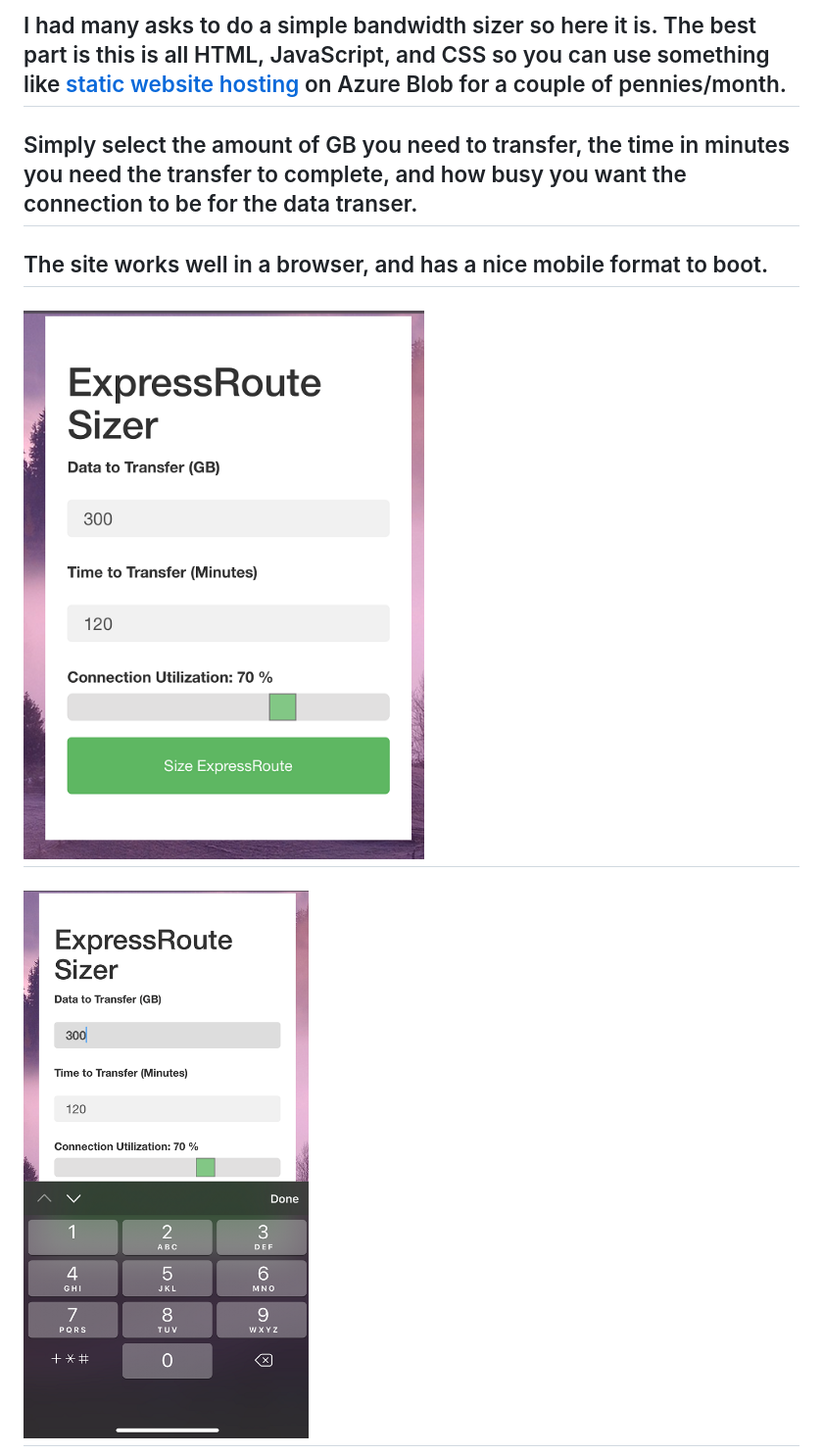
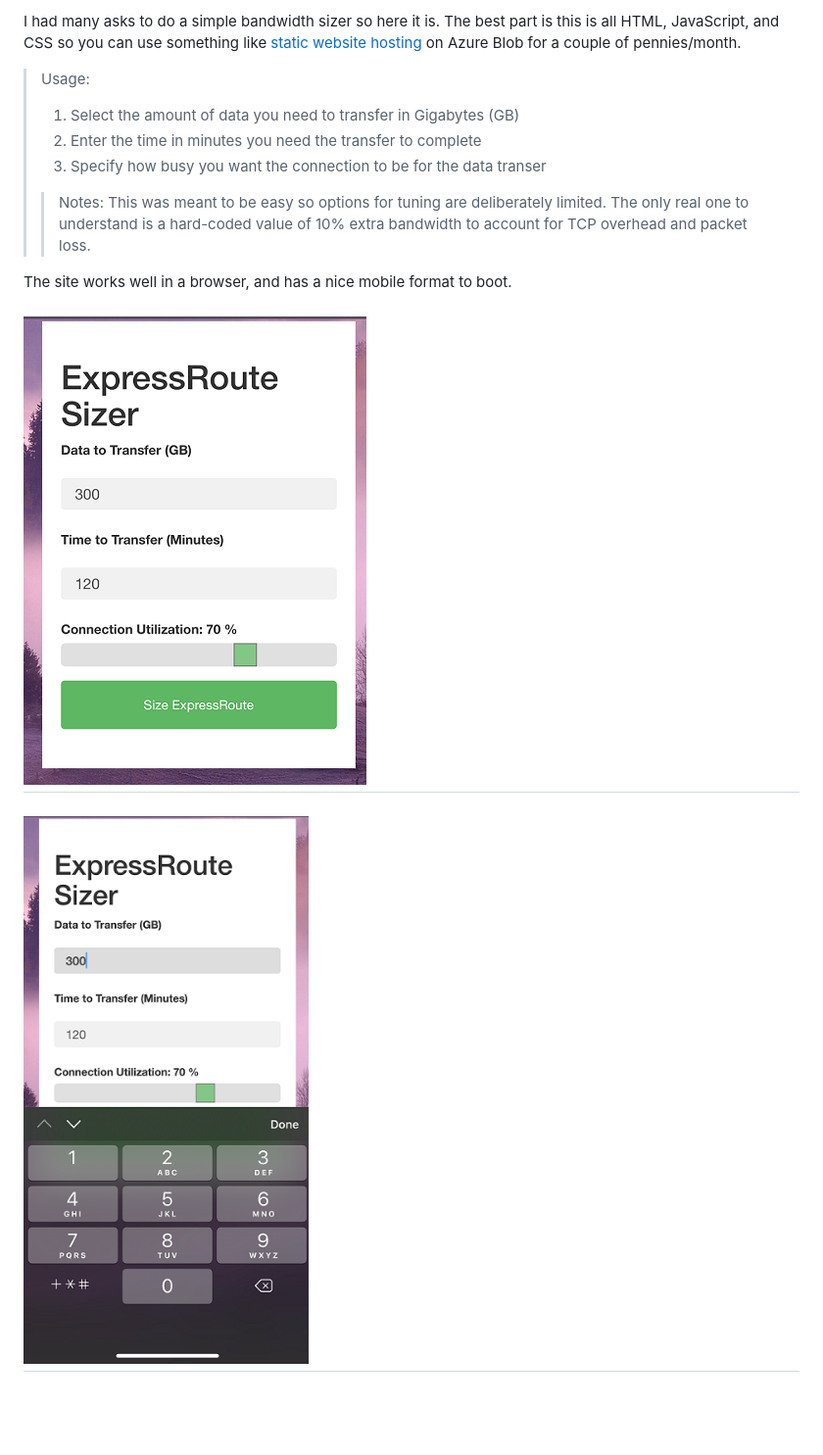
Before and after one commit to edm-ms/webprojects, a Markdown page: ErVPNSizer/README.md, the part around the change printed below. Shown: that part at 98% size. Rendered like a GitHub page; pictures changed too: ErVPNSizer/img/iphone1.PNG, ErVPNSizer/img/iphone2.PNG, ErVPNSizer/img/iphone3.PNG; blank space fills up the shorter version.

Commit message:
more changes to readme

```diff
--- a/ErVPNSizer/README.md
+++ b/ErVPNSizer/README.md
@@ -1,9 +1,16 @@
-## I had many asks to do a simple bandwidth sizer so here it is. The best part is this is all HTML, JavaScript, and CSS so you can use something like [static website hosting](https://docs.microsoft.com/en-us/azure/storage/blobs/storage-blob-static-website) on Azure Blob for a couple of pennies/month.
+I had many asks to do a simple bandwidth sizer so here it is. The best part is this is all HTML, JavaScript, and CSS so you can use something like [static website hosting](https://docs.microsoft.com/en-us/azure/storage/blobs/storage-blob-static-website) on Azure Blob for a couple of pennies/month.
 
-## Simply select the amount of GB you need to transfer, the time in minutes you need the transfer to complete, and how busy you want the connection to be for the data transer.
+> Usage:
+> 1. Select the amount of data you need to transfer in Gigabytes (GB)
+> 2. Enter the time in minutes you need the transfer to complete
+> 3. Specify how busy you want the connection to be for the data transer
+>> Notes:
+>> This was meant to be easy so options for tuning are deliberately limited.
+>> The only real one to understand is a hard-coded value of 10% extra bandwidth to account for TCP overhead and packet loss.
 
-## The site works well in a browser, and has a nice mobile format to boot.
+The site works well in a browser, and has a nice mobile format to boot.
+
 ![Mobile Login](img/iphone1.PNG)
 ----
-![Mobile Size](img/iphone3.PNG)
+![Mobile Size](img/iphone2.PNG)
 ----
```
Also changed, not shown: other parts of ErVPNSizer/README.md (+1 -1 lines).
